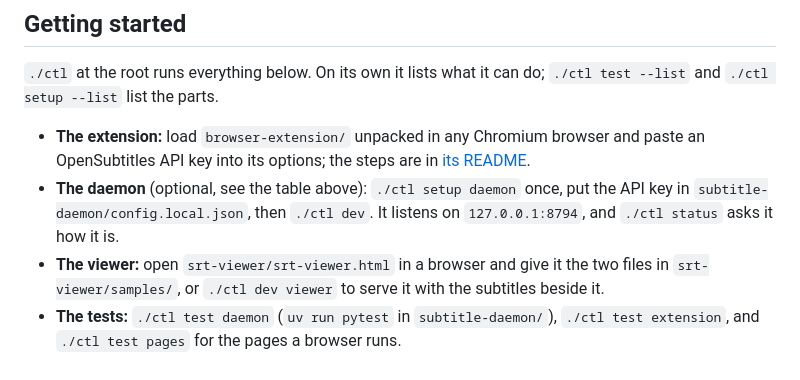
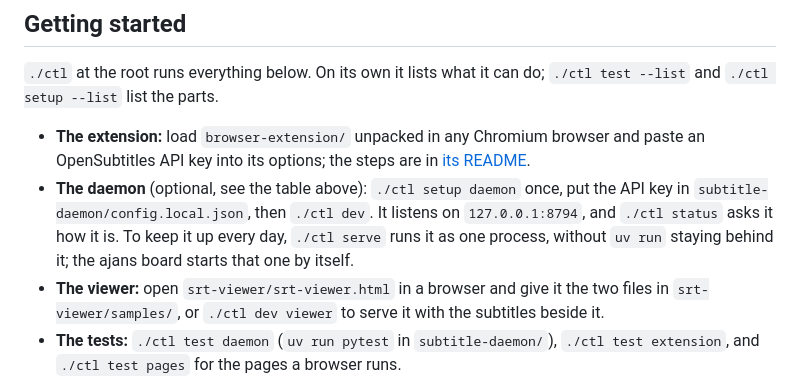
Before and after one commit to mmdemirbas/subtitle-study-tool, a Markdown page: README.md, the part around the change. Rendered like a GitHub page.

Commit message:
Say in the README which way to run the daemon every day
`./ctl serve` arrived with nothing pointing at it but `./ctl --list`.

```diff
--- a/README.md
+++ b/README.md
@@ -61,7 +61,9 @@ in `vendor/` and `models/`, both gitignored and both restored by
   in [its README](browser-extension/README.md#install).
 - **The daemon** (optional, see the table above): `./ctl setup daemon` once,
   put the API key in `subtitle-daemon/config.local.json`, then `./ctl dev`. It
-  listens on `127.0.0.1:8794`, and `./ctl status` asks it how it is.
+  listens on `127.0.0.1:8794`, and `./ctl status` asks it how it is. To keep it
+  up every day, `./ctl serve` runs it as one process, without `uv run` staying
+  behind it; the ajans board starts that one by itself.
 - **The viewer:** open `srt-viewer/srt-viewer.html` in a browser and give it
   the two files in `srt-viewer/samples/`, or `./ctl dev viewer` to serve it
   with the subtitles beside it.
```
